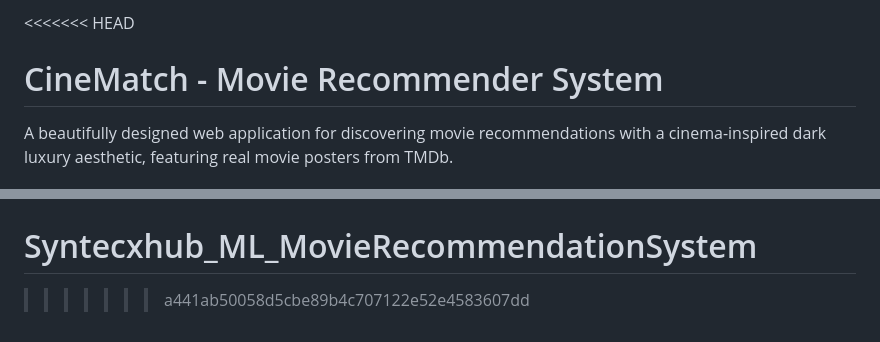
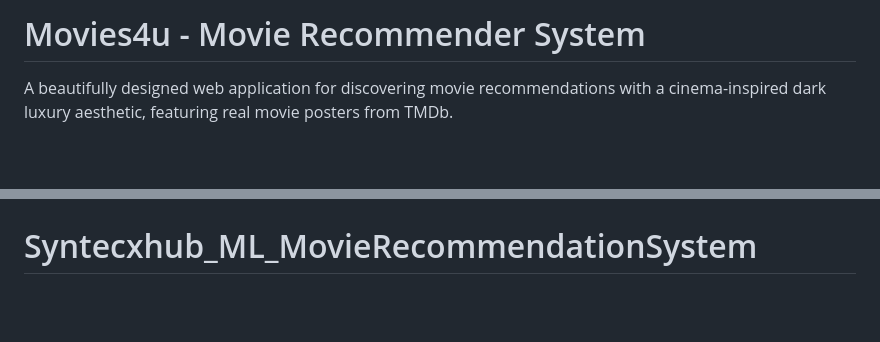
Before and after one commit to CodeByPrakash/Syntecxhub_ML_MovieRecommendationSystem, a Markdown page: README.md, 2 parts joined by grey strips. GitHub-like rendering; blank space fills up the shorter version.

```diff
--- a/README.md
+++ b/README.md
@@ -1,5 +1,4 @@
-<<<<<<< HEAD
-# CineMatch - Movie Recommender System
+# Movies4u - Movie Recommender System
 
 A beautifully designed web application for discovering movie recommendations with a cinema-inspired dark luxury aesthetic, featuring real movie posters from TMDb.
 
@@ -310,4 +309,3 @@ MIT License - Feel free to use and modify for your projects!
 **Happy Watching! 🍿**
 =======
 # Syntecxhub_ML_MovieRecommendationSystem
->>>>>>> a441ab50058d5cbe89b4c707122e52e4583607dd
```
